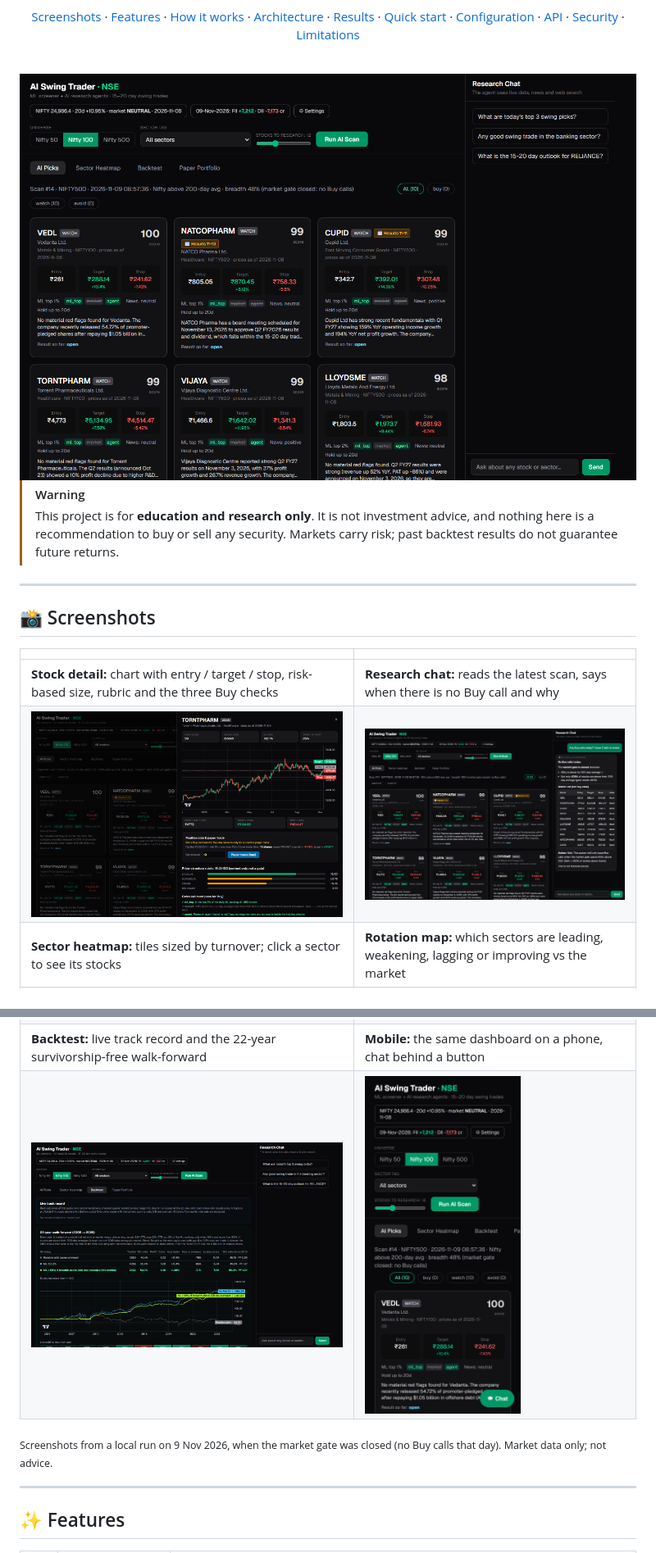
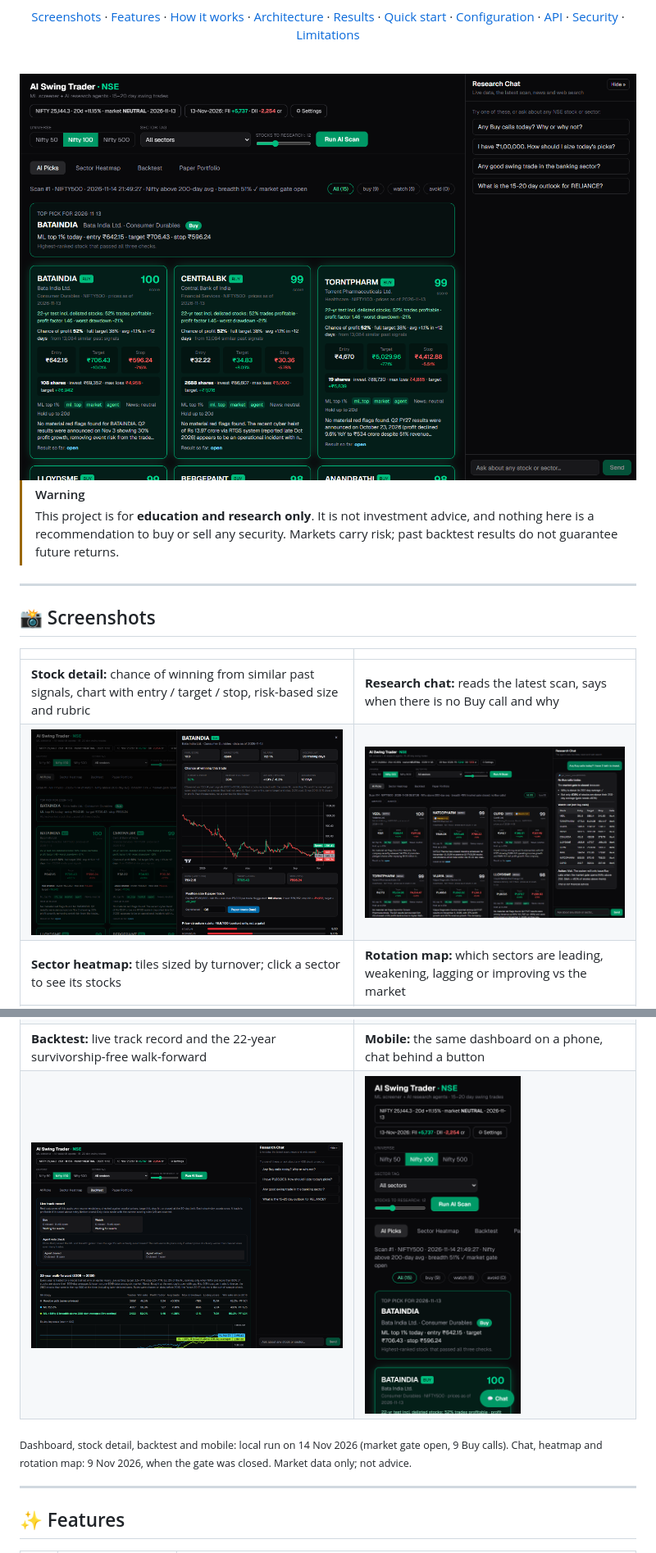
Before and after one commit to musaddiq-vd/stock-recommendation-system, a Markdown page: README.md, 2 parts joined by grey strips. Shown at 82% size. Rendered like a GitHub page; pictures changed too: docs/screenshots/backtest.png, docs/screenshots/dashboard.png, docs/screenshots/mobile.png.

```diff
--- a/README.md
+++ b/README.md
@@ -33,14 +33,14 @@ researches each one with LLM agents, and tracks every call against real market d
 
 | | |
 |---|---|
-| **Stock detail:** chart with entry / target / stop, risk-based size, rubric and the three Buy checks | **Research chat:** reads the latest scan, says when there is no Buy call and why |
+| **Stock detail:** chance of winning from similar past signals, chart with entry / target / stop, risk-based size and rubric | **Research chat:** reads the latest scan, says when there is no Buy call and why |
 | <img src="docs/screenshots/stock-detail.png" alt="Stock detail drawer"/> | <img src="docs/screenshots/chat.png" alt="Research chat answer"/> |
 | **Sector heatmap:** tiles sized by turnover; click a sector to see its stocks | **Rotation map:** which sectors are leading, weakening, lagging or improving vs the market |
 | <img src="docs/screenshots/heatmap-tiles.png" alt="Sector heatmap tiles"/> | <img src="docs/screenshots/rotation-map.png" alt="Sector rotation map"/> |
 | **Backtest:** live track record and the 22-year survivorship-free walk-forward | **Mobile:** the same dashboard on a phone, chat behind a button |
 | <img src="docs/screenshots/backtest.png" alt="Backtest tab"/> | <img src="docs/screenshots/mobile.png" alt="Mobile view" width="60%"/> |
 
-<sub>Screenshots from a local run on 9 Nov 2026, when the market gate was closed (no Buy calls that day). Market data only; not advice.</sub>
+<sub>Dashboard, stock detail, backtest and mobile: local run on 14 Nov 2026 (market gate open, 9 Buy calls). Chat, heatmap and rotation map: 9 Nov 2026, when the gate was closed. Market data only; not advice.</sub>
 
 ---
 
```
Also changed, not shown: other parts of README.md (+44 -17 lines), 15 other files.
